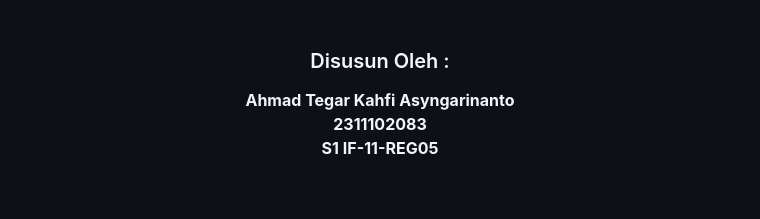
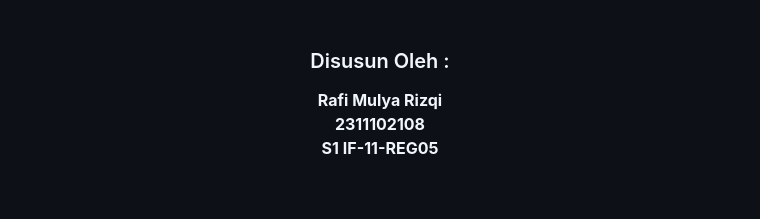
Before and after one commit to Aplikasi-Berbasis-Platform-S1IF-11-05/modul-2, a Markdown page: 2311102108_RafiMulya_modul2/README.md, the part around the change. Drawn GitHub-style.

```diff
--- a/2311102108_RafiMulya_modul2/README.md
+++ b/2311102108_RafiMulya_modul2/README.md
@@ -10,9 +10,9 @@
   <br />
   <h3>Disusun Oleh :</h3>
   <p>
-    <strong>Ahmad Tegar Kahfi Asyngarinanto</strong>
+    <strong>Rafi Mulya Rizqi</strong>
     <br>
-    <strong>2311102083</strong>
+    <strong>2311102108</strong>
     <br>
     <strong>S1 IF-11-REG05</strong>
   </p>
```
